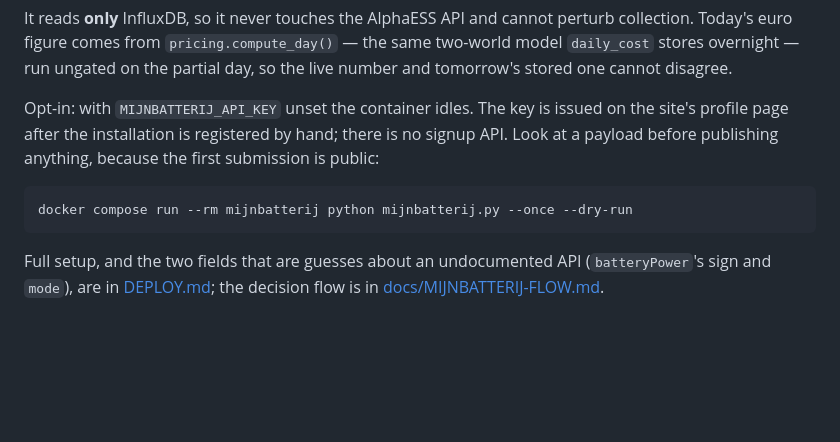
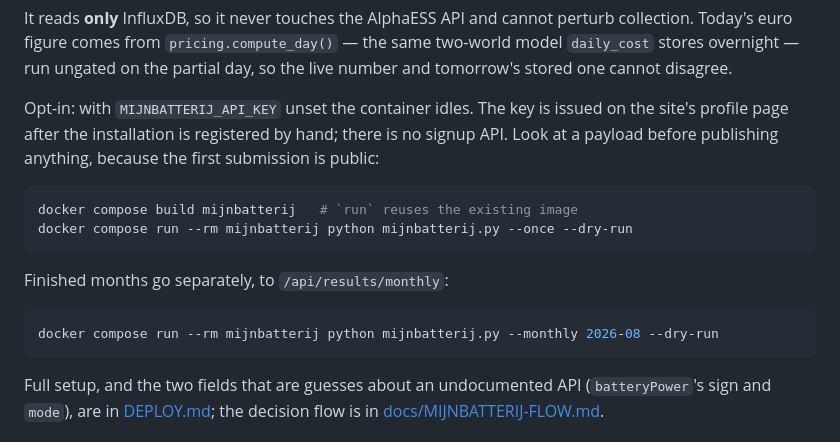
Before and after one commit to sandeepthukral/alphaess-collector, a Markdown page: README.md, the part around the change. GitHub-like rendering; blank space fills up the shorter version.

````diff
--- a/README.md
+++ b/README.md
@@ -353,7 +353,14 @@ is no signup API. Look at a payload before publishing anything, because the
 first submission is public:
 
 ```sh
+docker compose build mijnbatterij   # `run` reuses the existing image
 docker compose run --rm mijnbatterij python mijnbatterij.py --once --dry-run
+```
+
+Finished months go separately, to `/api/results/monthly`:
+
+```sh
+docker compose run --rm mijnbatterij python mijnbatterij.py --monthly 2026-08 --dry-run
 ```
 
 Full setup, and the two fields that are guesses about an undocumented API
````
Also changed, not shown: DEPLOY.md (+18 -2 lines).
